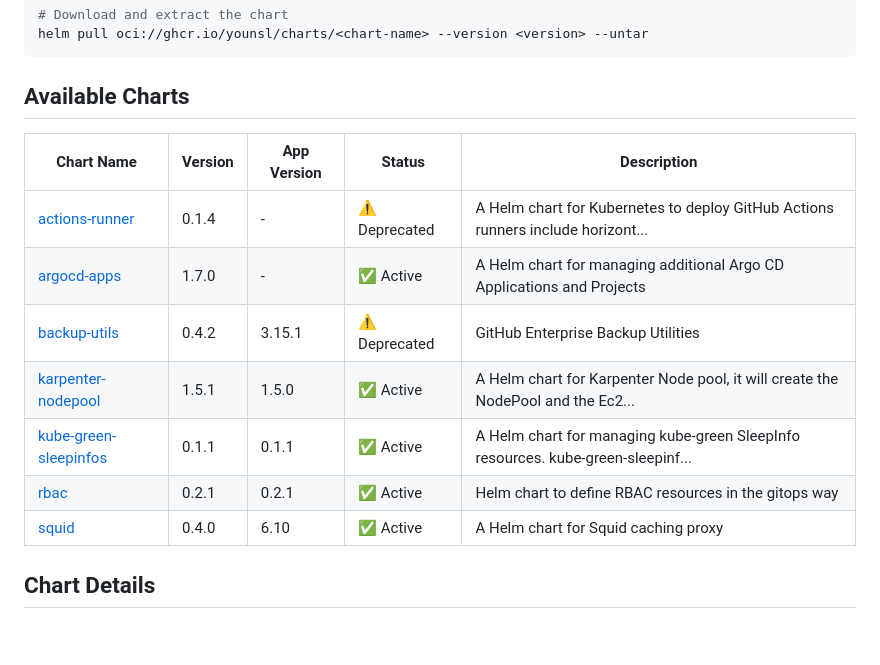
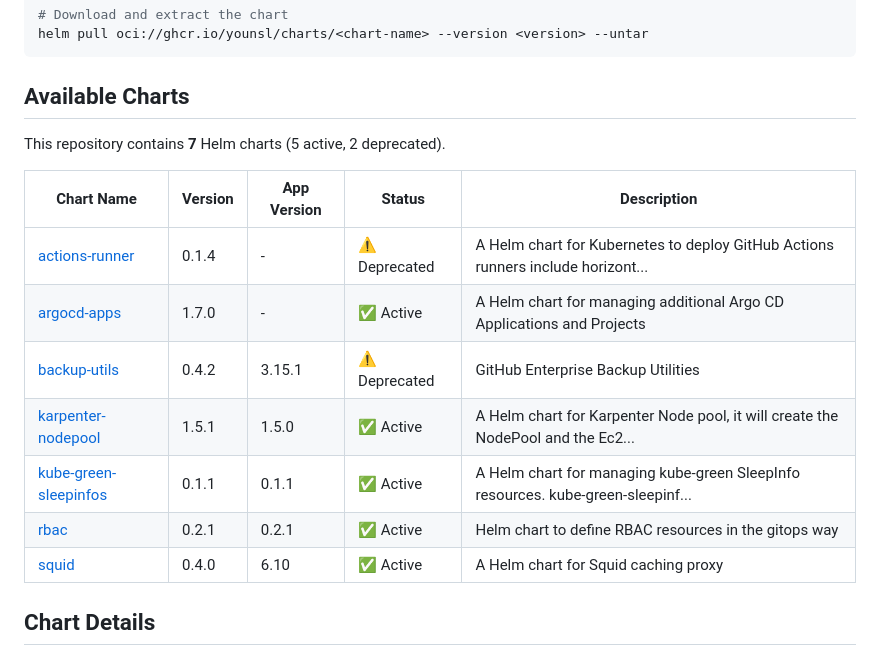
Before and after one commit to younsl/charts, a Markdown page: docs/chart-catalog.md, the part around one of its changes. Drawn GitHub-style; blank space fills up the shorter version.

Commit message:
docs(ci): Update chart catalog

```diff
--- a/docs/chart-catalog.md
+++ b/docs/chart-catalog.md
@@ -28,5 +28,7 @@ helm pull oci://ghcr.io/younsl/charts/<chart-name> --version <version> --untar
 
 ## Available Charts
 
+This repository contains **7** Helm charts (5 active, 2 deprecated).
+
 | Chart Name | Version | App Version | Status | Description |
 |------------|---------|-------------|--------|-------------|
```
Also changed, not shown: other parts of docs/chart-catalog.md (+7 -7 lines).
